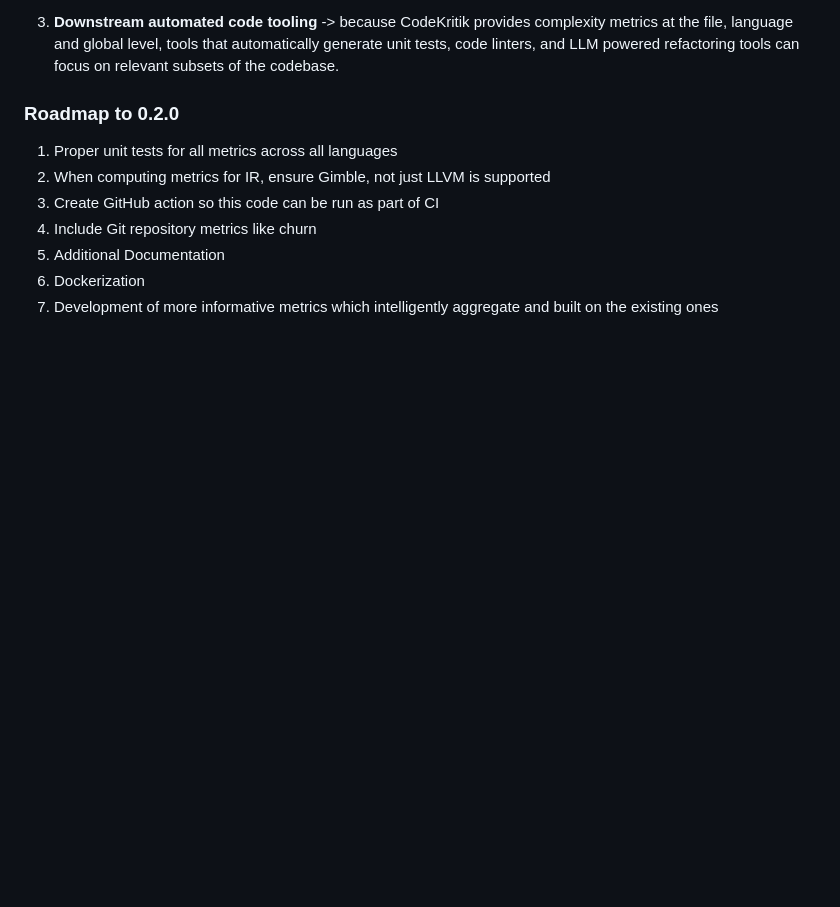
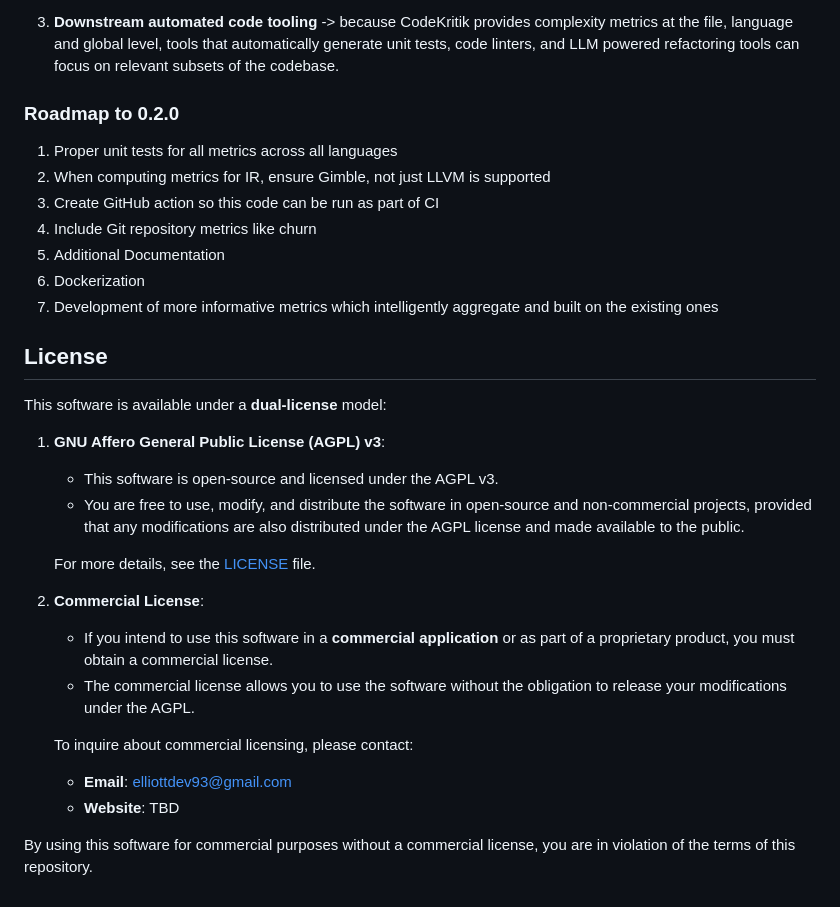
Before and after one commit to Kernel-Dirichlet/codekritik, a Markdown page: README.md, the part around one of its changes. Drawn GitHub-style; blank space fills up the shorter version.

```diff
--- a/README.md
+++ b/README.md
@@ -65,3 +67,24 @@ Despite known limitations, software metrics provide a way to analyze code object
 5) Additional Documentation
 6) Dockerization
 7) Development of more informative metrics which intelligently aggregate and built on the existing ones
+
+## License
+
+This software is available under a **dual-license** model:
+
+1. **GNU Affero General Public License (AGPL) v3**:
+   - This software is open-source and licensed under the AGPL v3.
+   - You are free to use, modify, and distribute the software in open-source and non-commercial projects, provided that any modifications are also distributed under the AGPL license and made available to the public.
+
+   For more details, see the [LICENSE](./LICENSE) file.
+
+2. **Commercial License**:
+   - If you intend to use this software in a **commercial application** or as part of a proprietary product, you must obtain a commercial license.
+   - The commercial license allows you to use the software without the obligation to release your modifications under the AGPL.
+
+   To inquire about commercial licensing, please contact:
+
+   - **Email**: elliottdev93@gmail.com
+   - **Website**: TBD
+
+By using this software for commercial purposes without a commercial license, you are in violation of the terms of this repository.
```
Also changed, not shown: other parts of README.md (+2 -0 lines).
